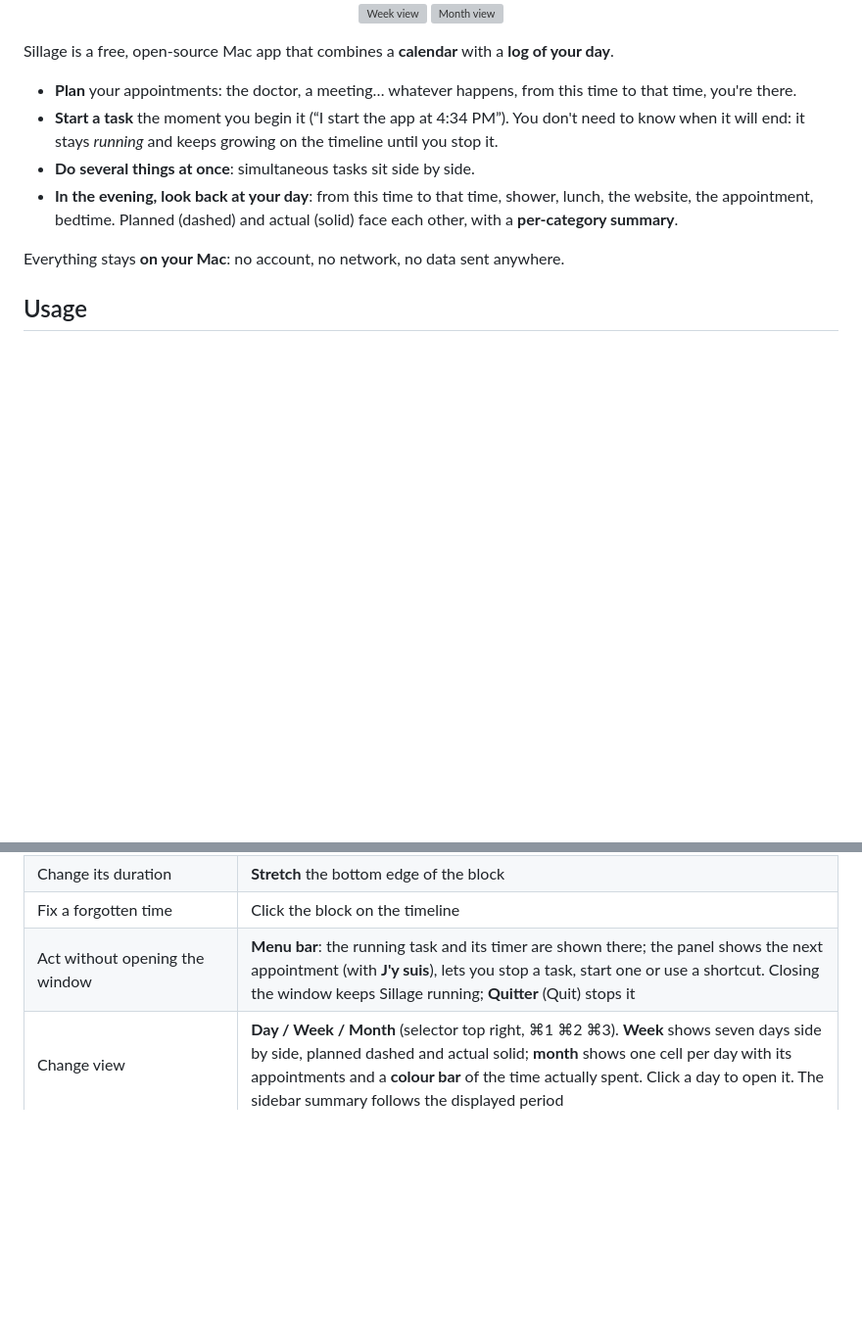
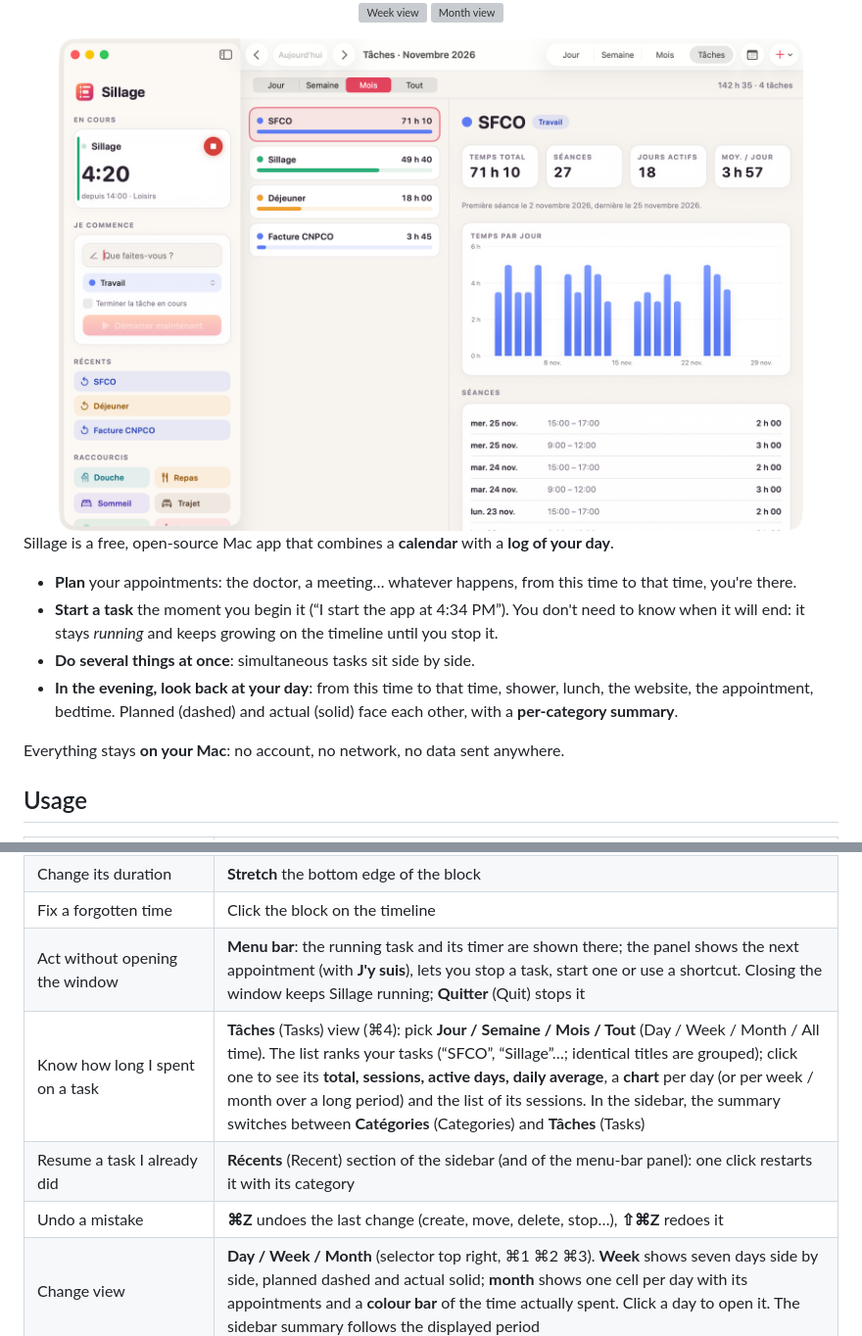
Before and after one commit to Wudstyz/Sillage, a Markdown page: README.en.md, 2 parts joined by grey strips. Shown at 98% size. Rendered like a GitHub page; pictures changed too: docs/screenshots/04-taches.png (added); blank space fills up the shorter version; grey boxes are pictures that could not be loaded.

```diff
--- a/README.en.md
+++ b/README.en.md
@@ -15,6 +15,8 @@
 <br>
 
 <img src="docs/screenshots/02-semaine.png" width="374" alt="Week view"> <img src="docs/screenshots/03-mois.png" width="374" alt="Month view">
+
+<img src="docs/screenshots/04-taches.png" width="760" alt="Tasks view: time spent per task, chart and sessions">
 
 </div>
 
@@ -47,6 +49,9 @@ Everything stays **on your Mac**: no account, no network, no data sent anywhere.
 | Change its duration | **Stretch** the bottom edge of the block |
 | Fix a forgotten time | Click the block on the timeline |
 | Act without opening the window | **Menu bar**: the running task and its timer are shown there; the panel shows the next appointment (with **J'y suis**), lets you stop a task, start one or use a shortcut. Closing the window keeps Sillage running; **Quitter** (Quit) stops it |
+| Know how long I spent on a task | **Tâches** (Tasks) view (⌘4): pick **Jour / Semaine / Mois / Tout** (Day / Week / Month / All time). The list ranks your tasks (“SFCO”, “Sillage”…; identical titles are grouped); click one to see its **total, sessions, active days, daily average**, a **chart** per day (or per week / month over a long period) and the list of its sessions. In the sidebar, the summary switches between **Catégories** (Categories) and **Tâches** (Tasks) |
+| Resume a task I already did | **Récents** (Recent) section of the sidebar (and of the menu-bar panel): one click restarts it with its category |
+| Undo a mistake | **⌘Z** undoes the last change (create, move, delete, stop…), **⇧⌘Z** redoes it |
 | Change view | **Day / Week / Month** (selector top right, ⌘1 ⌘2 ⌘3). **Week** shows seven days side by side, planned dashed and actual solid; **month** shows one cell per day with its appointments and a **colour bar** of the time actually spent. Click a day to open it. The sidebar summary follows the displayed period |
 | Navigate | ‹ › or ⌘← ⌘→ (one day, week or month depending on the view); today: ⌘T |
 
```
Also changed, not shown: README.md (+5 -0 lines), THIRD_PARTY_NOTICES.md (+3 -3 lines), 11 other files.
